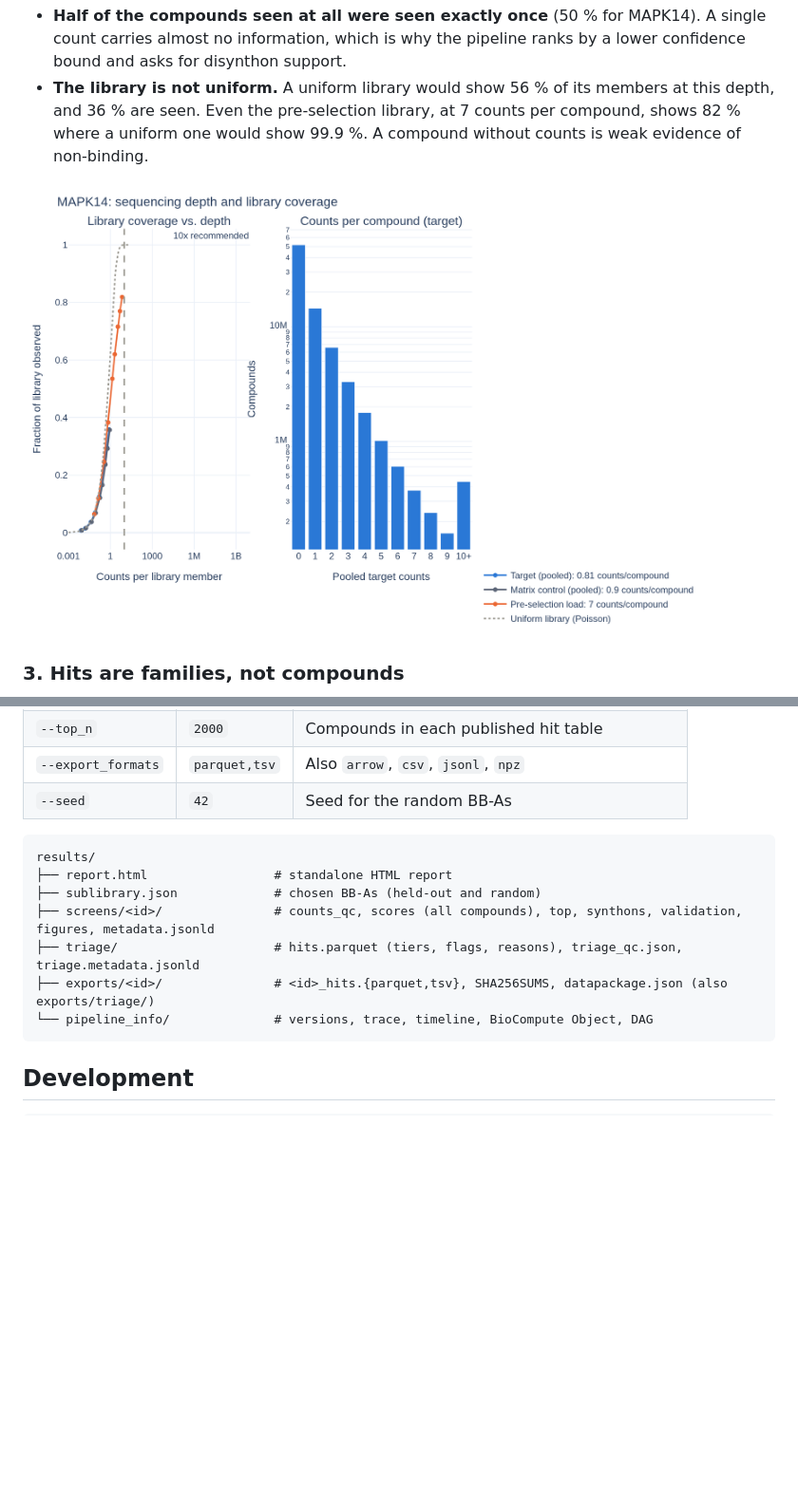
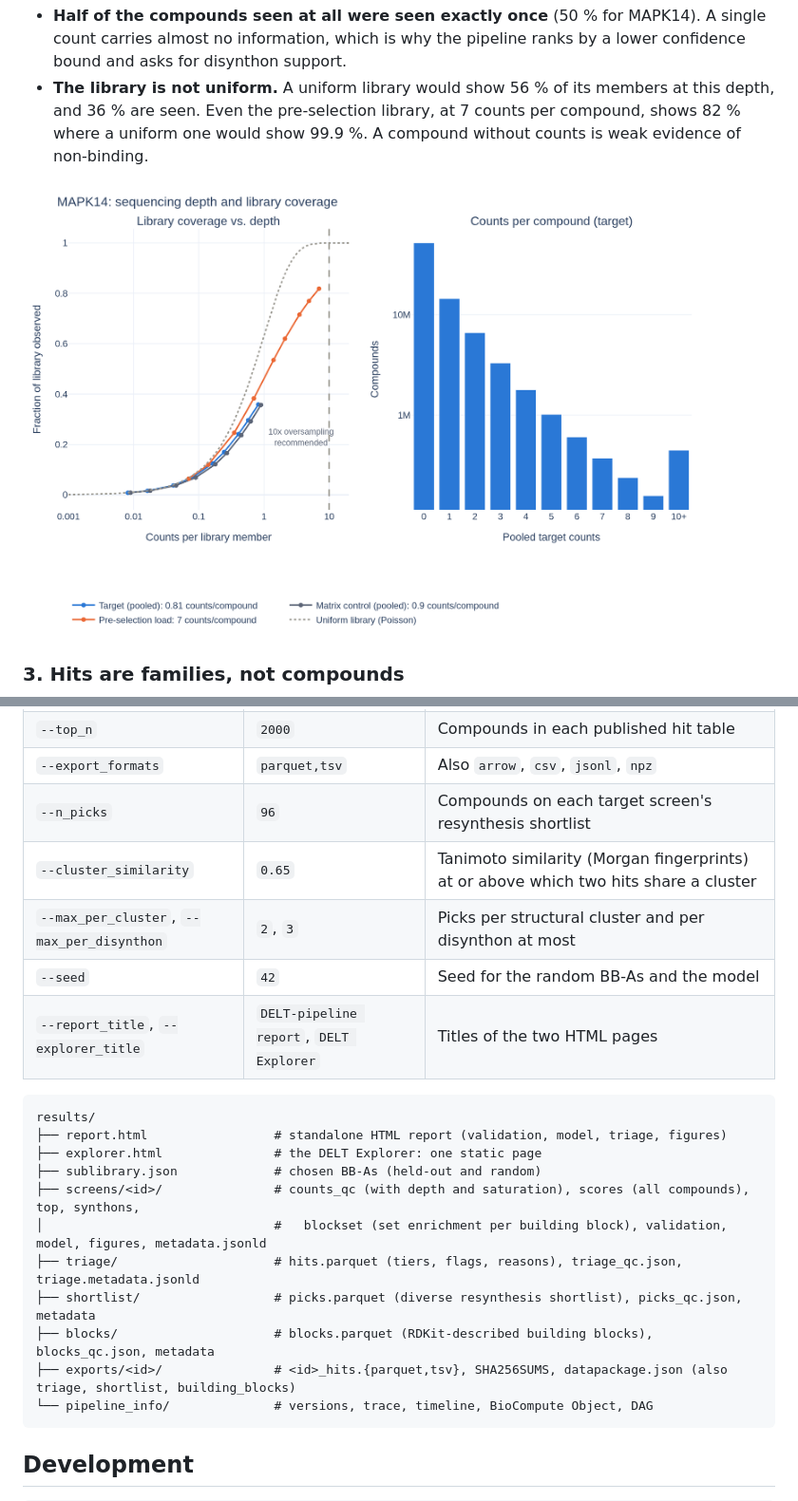
Before and after one commit to davidparkerch/DELT-pipeline, a Markdown page: README.md, 2 parts joined by grey strips. Shown at 95% size. Rendered like a GitHub page; pictures changed too: docs/img/mapk14_saturation.png; folded sections open; blank space fills up the shorter version.

Commit message:
Publish the KinDEL report and explorer, add the explorer animation
docs/site now holds the report (index.html) and the DELT Explorer
(explorer.html), both built by one clean run of the pipeline on KinDEL and
released under the data's CC BY-NC-SA 4.0 terms. The explorer title is a
parameter, and the smoke test takes a window height.

Co-Authored-By: Claude Sonnet 5.5 <noreply@anthropic.com>

````diff
--- a/README.md
+++ b/README.md
@@ -209,15 +209,23 @@ samplesheet ─► SELECT_SUBLIBRARY ─► SUBSET_LIBRARY (per screen) ─► S
 | `--ci_level` | `0.95` | Confidence level of the Poisson interval |
 | `--top_n` | `2000` | Compounds in each published hit table |
 | `--export_formats` | `parquet,tsv` | Also `arrow`, `csv`, `jsonl`, `npz` |
-| `--seed` | `42` | Seed for the random BB-As |
+| `--n_picks` | `96` | Compounds on each target screen's resynthesis shortlist |
+| `--cluster_similarity` | `0.65` | Tanimoto similarity (Morgan fingerprints) at or above which two hits share a cluster |
+| `--max_per_cluster`, `--max_per_disynthon` | `2`, `3` | Picks per structural cluster and per disynthon at most |
+| `--seed` | `42` | Seed for the random BB-As and the model |
+| `--report_title`, `--explorer_title` | `DELT-pipeline report`, `DELT Explorer` | Titles of the two HTML pages |
 
 ```
 results/
-├── report.html                 # standalone HTML report
+├── report.html                 # standalone HTML report (validation, model, triage, figures)
+├── explorer.html               # the DELT Explorer: one static page
 ├── sublibrary.json             # chosen BB-As (held-out and random)
-├── screens/<id>/               # counts_qc, scores (all compounds), top, synthons, validation, figures, metadata.jsonld
+├── screens/<id>/               # counts_qc (with depth and saturation), scores (all compounds), top, synthons,
+│                               #   blockset (set enrichment per building block), validation, model, figures, metadata.jsonld
 ├── triage/                     # hits.parquet (tiers, flags, reasons), triage_qc.json, triage.metadata.jsonld
-├── exports/<id>/               # <id>_hits.{parquet,tsv}, SHA256SUMS, datapackage.json (also exports/triage/)
+├── shortlist/                  # picks.parquet (diverse resynthesis shortlist), picks_qc.json, metadata
+├── blocks/                     # blocks.parquet (RDKit-described building blocks), blocks_qc.json, metadata
+├── exports/<id>/               # <id>_hits.{parquet,tsv}, SHA256SUMS, datapackage.json (also triage, shortlist, building_blocks)
 └── pipeline_info/              # versions, trace, timeline, BioCompute Object, DAG
 ```
 </details>
````
Also changed, not shown: docs/img/bca_saturation.png, docs/img/ddr1_saturation.png, docs/img/explorer.gif (added), 5 other files.
